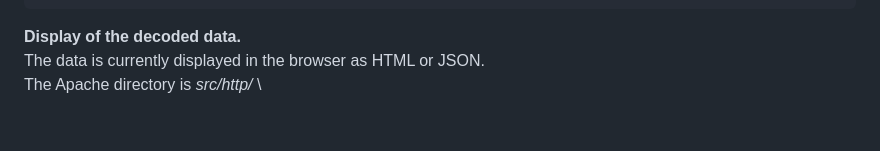
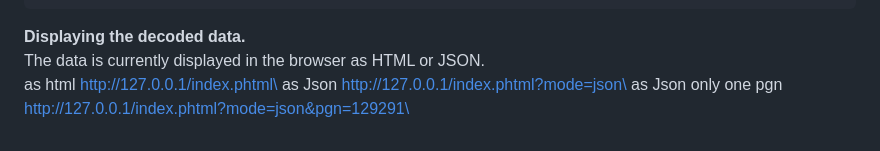
Before and after one commit to FrankMarkwort/poseidon2, a Markdown page: readme.md, the part around one of its changes. GitHub-like rendering.

````diff
--- a/readme.md
+++ b/readme.md
@@ -137,6 +137,8 @@ VirtualHost *:80>
     </IfModule>
 </VirtualHost>
 ```
-**Display of the decoded data.**\
+**Displaying the decoded data.**\
 The data is currently displayed in the browser as HTML or JSON.\
-The Apache directory is _src/http/_ \
+as html http://127.0.0.1/index.phtml\
+as Json http://127.0.0.1/index.phtml?mode=json\
+as Json only one pgn http://127.0.0.1/index.phtml?mode=json&pgn=129291\
````
Also changed, not shown: other parts of readme.md (+1 -1 lines).
